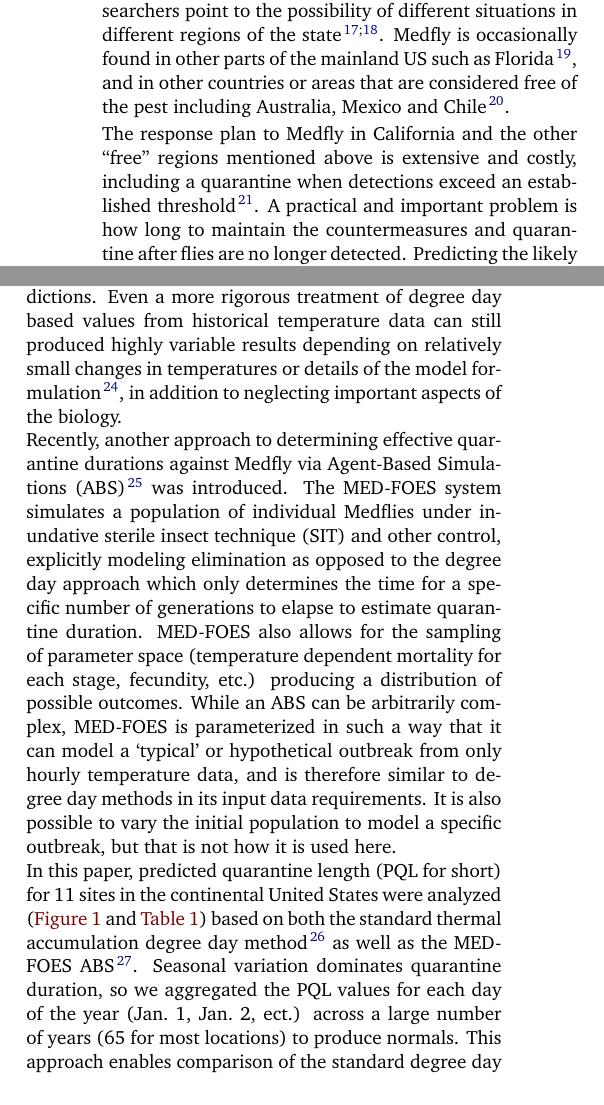
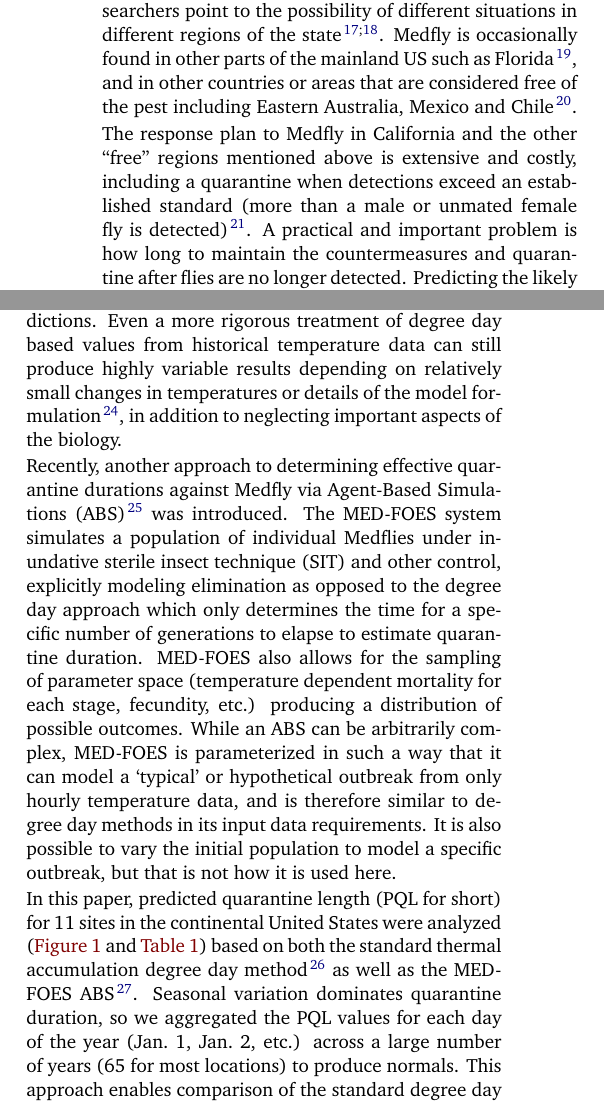
Before and after one commit to travc/paper-Predicted-MF-Quarantine-Length, a LaTeX paper (main.tex): two parts of the columns of page 2 of 10, joined at a grey line, cut so that both start at the same text. Compiled offline with pdfLaTeX.

Commit message:
J.Hendrichs edits upto methods

```diff
--- a/main.tex
+++ b/main.tex
@@ -196,11 +196,12 @@ in different regions of the state
 Medfly is occasionally found in
 other parts of the mainland US such as Florida\cite{szyniszewska2016analysis},
 and in other countries or areas that are considered
-free of the pest including Australia, Mexico and Chile\cite{mcinnis2017can}.
+free of the pest including Eastern Australia, Mexico and Chile\cite{mcinnis2017can}.
 
 The response plan to Medfly in California and the other ``free''
 regions mentioned above is extensive and costly,
-including a quarantine when detections exceed an established threshold\cite{gilbert_insect_2013}.
+including a quarantine when detections exceed an established standard
+(more than a male or unmated female fly is detected)\cite{gilbert_insect_2013}.
 A practical and important problem is how long to maintain
 the countermeasures and quarantine after flies are no longer detected.
 Predicting the likely duration of required quarantines would help with
@@ -228,7 +229,7 @@ this approach is mathematically flawed
 and also provides no indication as to the variance or uncertainty
 of those predictions.
 Even a more rigorous treatment of degree day based values from
-historical temperature data can still produced highly variable results
+historical temperature data can still produce highly variable results
 depending on relatively small changes in temperatures or details of
 the model formulation\cite{Roltsch1999}, in addition to neglecting
 important aspects of the biology.
@@ -257,7 +258,7 @@ based on both the standard thermal accumulation degree day method\cite{ECY:ECY19
 as well as the MED-FOES ABS\cite{manoukis_computer_2014}.
 Seasonal variation dominates quarantine duration,
 so we aggregated the PQL values for each day of the year
-(Jan.\ 1, Jan.\ 2, ect.)
+(Jan.\ 1, Jan.\ 2, etc.)
 across a large number of years (65 for most locations) to produce normals.
 This approach enables comparison of the standard degree day
 method to the ABS, but more importantly provides insight
```
Also changed, not shown: main.pdf, supplemental.pdf, main.tex (6 more changed lines).
